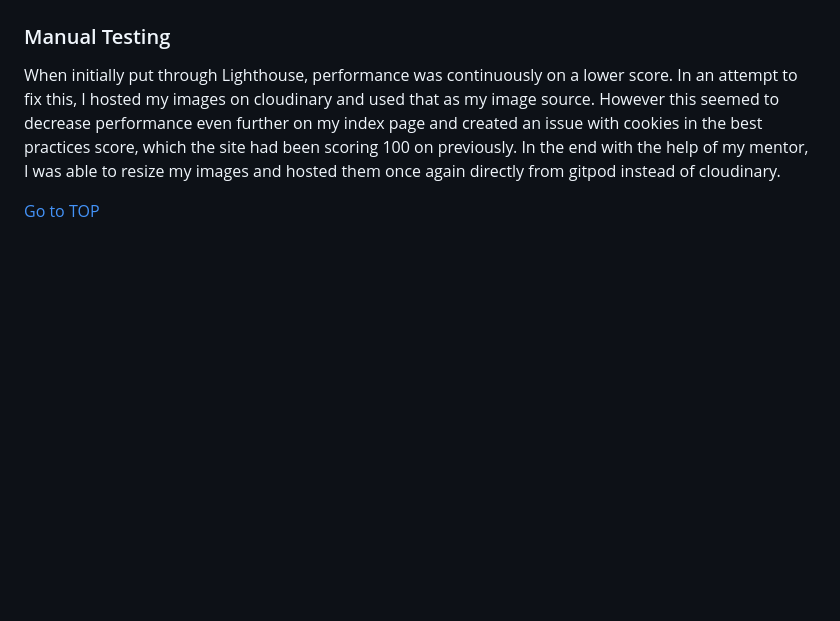
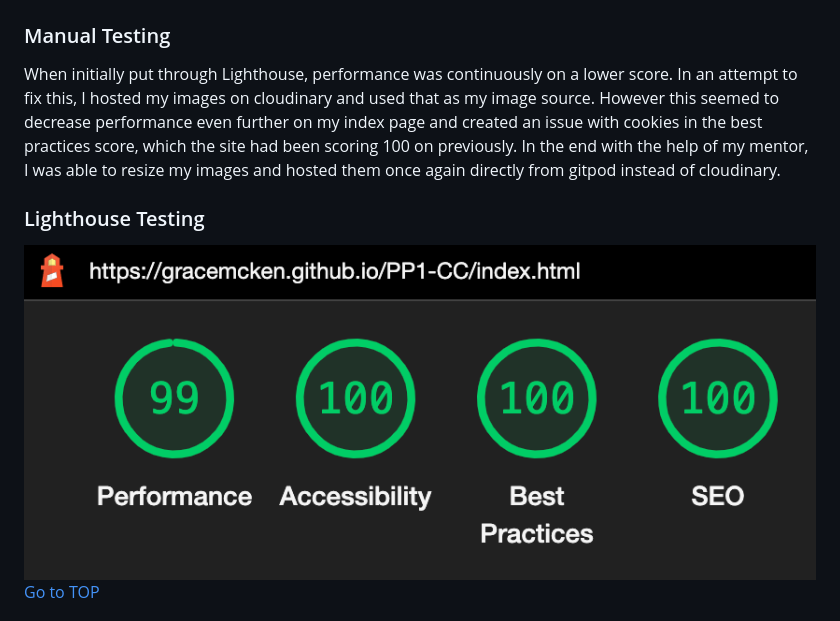
Before and after one commit to gracemcken/PP1-CC, a Markdown page: README.md, the part around the change. Rendered like a GitHub page; pictures changed too: readme-images/desktop-lighthouse.png (added); blank space fills up the shorter version.

Commit message:
Add lighthouse testing screenshot

```diff
--- a/README.md
+++ b/README.md
@@ -172,6 +172,10 @@ Both the hero image and contact form background image were taken from [pexels.co
 ### Manual Testing
 When initially put through Lighthouse, performance was continuously on a lower score. In an attempt to fix this, I hosted my images on cloudinary and used that as my image source. However this seemed to decrease performance even further on my index page and created an issue with cookies in the best practices score, which the site had been scoring 100 on previously. In the end with the help of my mentor, I was able to resize my images and hosted them once again directly from gitpod instead of cloudinary.
 
+### Lighthouse Testing
+
+<img src="readme-images/desktop-lighthouse.png">
+
 [Go to TOP](#table-of-contents)
 
 ### Validator Testing
```
